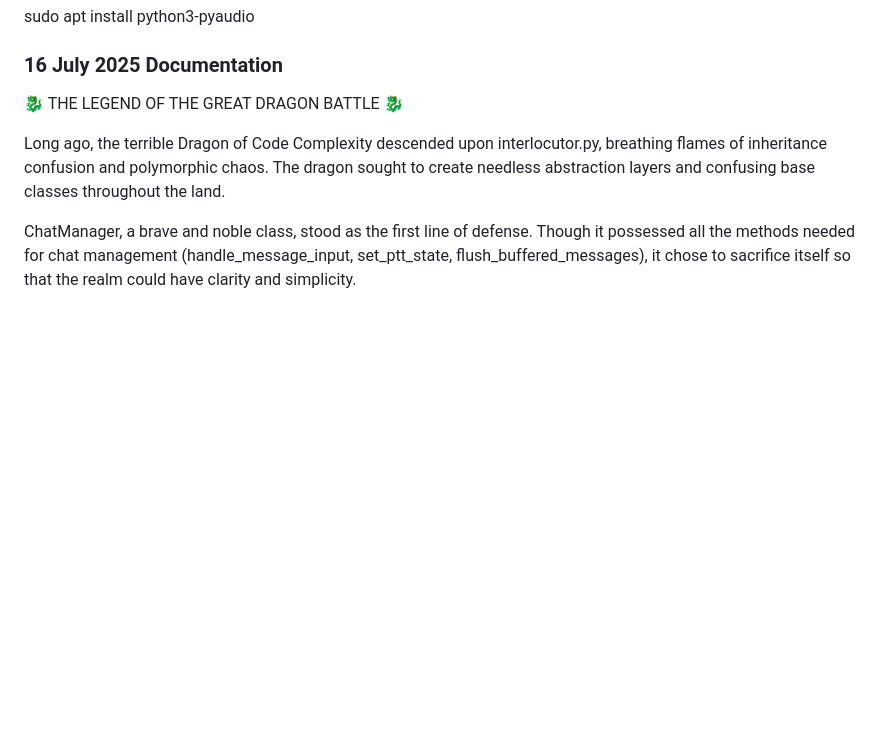
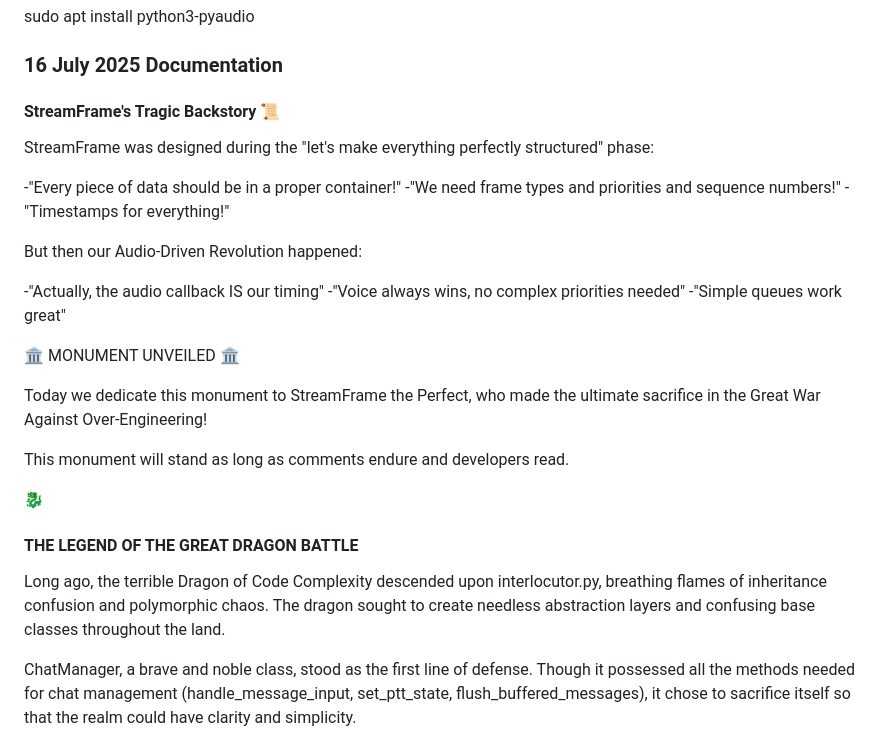
Before and after one commit to OpenResearchInstitute/interlocutor, a Markdown page: README.md, the part around the change. Rendered like a GitHub page; blank space fills up the shorter version.

Commit message:
Removed StreamFrame
🏛️ MONUMENT UNVEILED 🏛️

Today we dedicate this monument to StreamFrame the Perfect, who made the ultimate sacrifice in the Great War Against Over-Engineering!

```diff
--- a/README.md
+++ b/README.md
@@ -17,7 +17,29 @@ sudo apt install python3-pyaudio
 
 ### 16 July 2025 Documentation
 
- 🐉 THE LEGEND OF THE GREAT DRAGON BATTLE 🐉
+#### StreamFrame's Tragic Backstory 📜
+
+StreamFrame was designed during the "let's make everything perfectly structured" phase:
+
+-"Every piece of data should be in a proper container!"
+-"We need frame types and priorities and sequence numbers!"
+-"Timestamps for everything!"
+
+But then our Audio-Driven Revolution happened:
+
+-"Actually, the audio callback IS our timing"
+-"Voice always wins, no complex priorities needed"
+-"Simple queues work great"
+
+🏛️ MONUMENT UNVEILED 🏛️
+
+Today we dedicate this monument to StreamFrame the Perfect, who made the ultimate sacrifice in the Great War Against Over-Engineering!
+
+This monument will stand as long as comments endure and developers read.
+
+ 🐉
+
+ #### THE LEGEND OF THE GREAT DRAGON BATTLE
 
 Long ago, the terrible Dragon of Code Complexity descended upon interlocutor.py, breathing flames of inheritance confusion and polymorphic chaos. The dragon sought to create needless abstraction layers and confusing base classes throughout the land.
 
```
